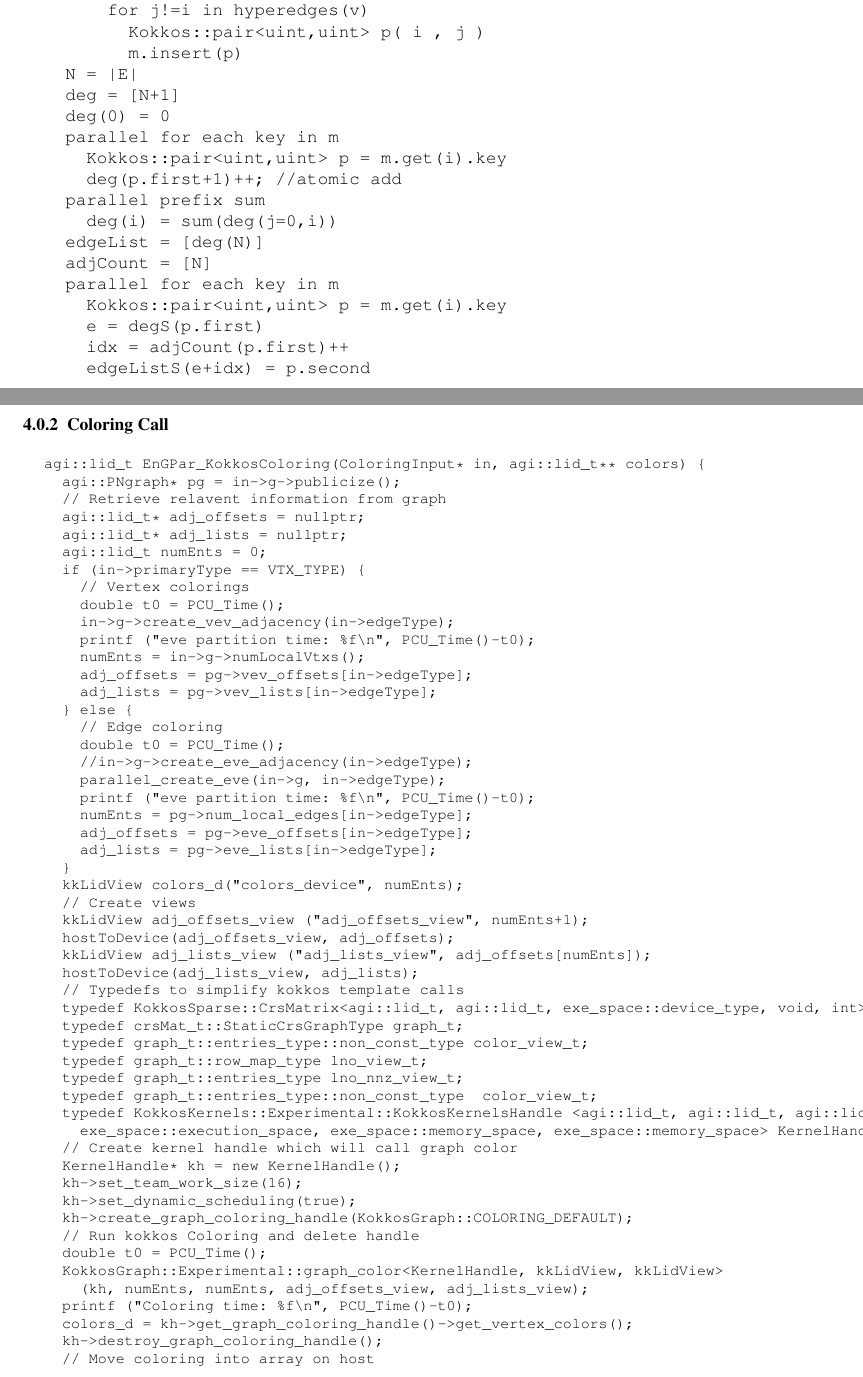
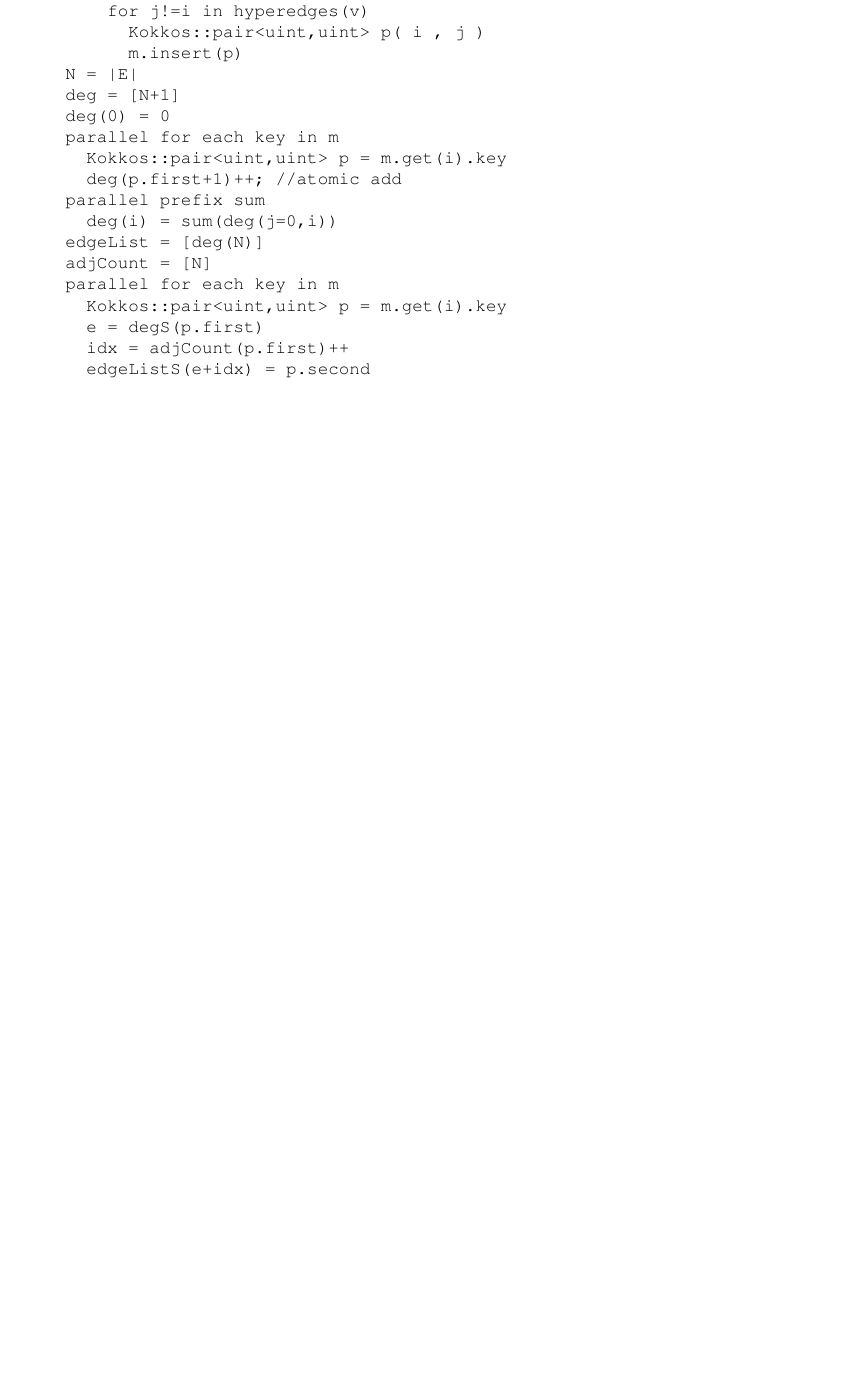
Before and after one commit to SCOREC/EnGPar-Docs, a LaTeX thesis (engpar_imr18.tex): two parts of pages 6 and 7 of 9 before the commit and part of page 6 of 8 after it, the two joined at a grey line, cut so that both start at the same text, the shorter picture padded with empty space. Compiled offline with pdfLaTeX.

Commit message:
pseudocode description

```diff
--- a/engpar_imr18.tex
+++ b/engpar_imr18.tex
@@ -305,69 +293,6 @@ edge_vertex_edge_adjacencies(G):
     idx = adjCount(p.first)++
     edgeListS(e+idx) = p.second
 \end{verbatim}
-
-
-\subsubsection{Coloring Call}
-{\small
-\begin{verbatim}
-agi::lid_t EnGPar_KokkosColoring(ColoringInput* in, agi::lid_t** colors) {
-  agi::PNgraph* pg = in->g->publicize();
-  // Retrieve relavent information from graph
-  agi::lid_t* adj_offsets = nullptr;
-  agi::lid_t* adj_lists = nullptr;
-  agi::lid_t numEnts = 0;
-  if (in->primaryType == VTX_TYPE) {
-    // Vertex colorings
-    double t0 = PCU_Time();
-    in->g->create_vev_adjacency(in->edgeType);
-    printf ("eve partition time: %f\n", PCU_Time()-t0);
-    numEnts = in->g->numLocalVtxs();
-    adj_offsets = pg->vev_offsets[in->edgeType];
-    adj_lists = pg->vev_lists[in->edgeType];
-  } else {
-    // Edge coloring
-    double t0 = PCU_Time();
-    //in->g->create_eve_adjacency(in->edgeType);
-    parallel_create_eve(in->g, in->edgeType);
-    printf ("eve partition time: %f\n", PCU_Time()-t0);
-    numEnts = pg->num_local_edges[in->edgeType];
-    adj_offsets = pg->eve_offsets[in->edgeType];
-    adj_lists = pg->eve_lists[in->edgeType];
-  }
-  kkLidView colors_d("colors_device", numEnts);
-  // Create views
-  kkLidView adj_offsets_view ("adj_offsets_view", numEnts+1);
-  hostToDevice(adj_offsets_view, adj_offsets);
-  kkLidView adj_lists_view ("adj_lists_view", adj_offsets[numEnts]);
-  hostToDevice(adj_lists_view, adj_lists);
-  // Typedefs to simplify kokkos template calls
-  typedef KokkosSparse::CrsMatrix<agi::lid_t, agi::lid_t, exe_space::device_type, void, int> crsMat_t;
-  typedef crsMat_t::StaticCrsGraphType graph_t;
-  typedef graph_t::entries_type::non_const_type color_view_t;
-  typedef graph_t::row_map_type lno_view_t;
-  typedef graph_t::entries_type lno_nnz_view_t;
-  typedef graph_t::entries_type::non_const_type  color_view_t;
-  typedef KokkosKernels::Experimental::KokkosKernelsHandle <agi::lid_t, agi::lid_t, agi::lid_t,
-    exe_space::execution_space, exe_space::memory_space, exe_space::memory_space> KernelHandle;
-  // Create kernel handle which will call graph color
-  KernelHandle* kh = new KernelHandle();
-  kh->set_team_work_size(16);
-  kh->set_dynamic_scheduling(true);
-  kh->create_graph_coloring_handle(KokkosGraph::COLORING_DEFAULT);
-  // Run kokkos Coloring and delete handle
-  double t0 = PCU_Time();
-  KokkosGraph::Experimental::graph_color<KernelHandle, kkLidView, kkLidView>
-    (kh, numEnts, numEnts, adj_offsets_view, adj_lists_view);
-  printf ("Coloring time: %f\n", PCU_Time()-t0);
-  colors_d = kh->get_graph_coloring_handle()->get_vertex_colors();
-  kh->destroy_graph_coloring_handle();
-  // Move coloring into array on host
-  *colors = new agi::lid_t[numEnts];
-  deviceToHost(colors_d, *colors);
-  return 0;
-}
-\end{verbatim}
-}
 
 This code is mostly setup to call kokkos coloring on a device.
 The portability of Kokkos relies on the creation of the 'View' array
```
Also changed, not shown: engpar_imr18.tex (16 more changed lines).
